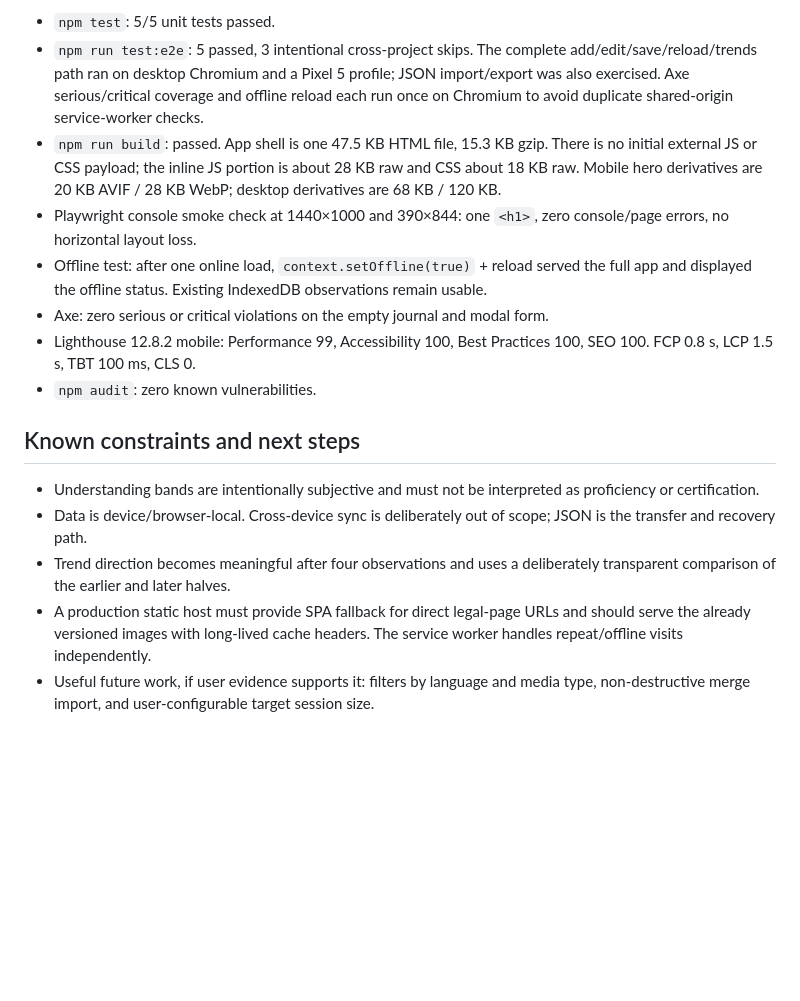
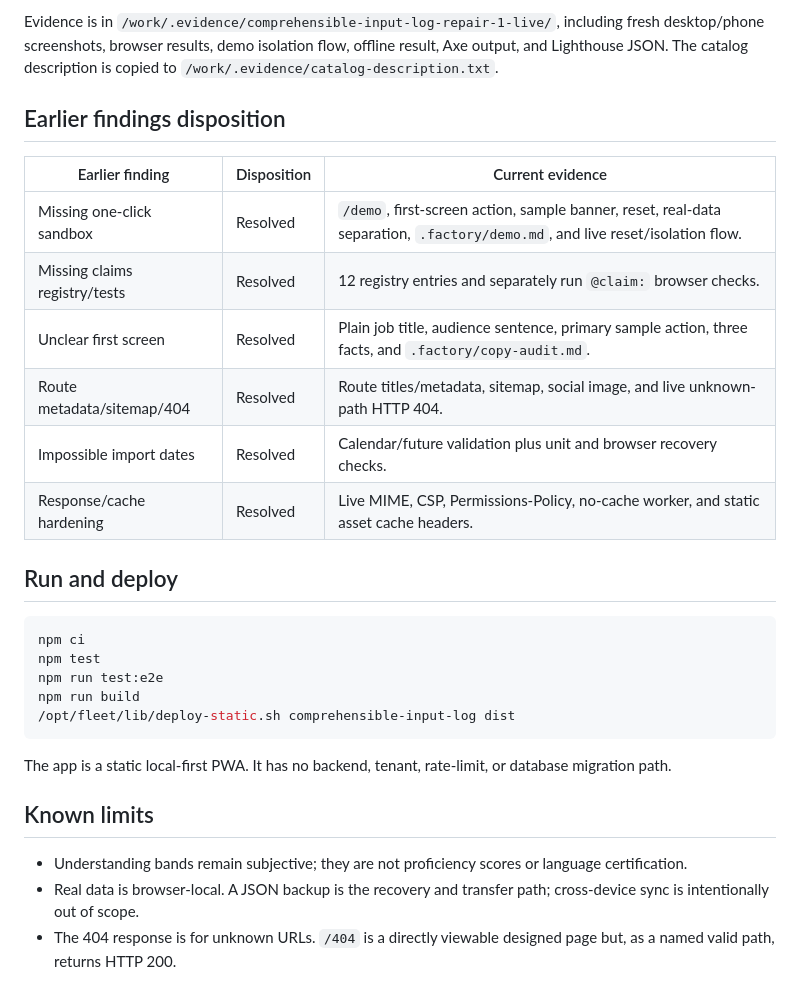
Before and after one commit to B-Divyesh/sf-comprehensible-input-log, a Markdown page: .factory/handoff.md, the part around one of its changes. GitHub-like rendering; blank space fills up the shorter version.

````diff
--- a/.factory/handoff.md
+++ b/.factory/handoff.md
@@ -61,17 +47,31 @@ The required build command is `npm run build`. Output is `dist/`, with `dist/ind
 
-- `npm test`: 5/5 unit tests passed.
-- `npm run test:e2e`: 5 passed, 3 intentional cross-project skips. The complete add/edit/save/reload/trends path ran on desktop Chromium and a Pixel 5 profile; JSON import/export was also exercised. Axe serious/critical coverage and offline reload each run once on Chromium to avoid duplicate shared-origin service-worker checks.
-- `npm run build`: passed. App shell is one 47.5 KB HTML file, 15.3 KB gzip. There is no initial external JS or CSS payload; the inline JS portion is about 28 KB raw and CSS about 18 KB raw. Mobile hero derivatives are 20 KB AVIF / 28 KB WebP; desktop derivatives are 68 KB / 120 KB.
-- Playwright console smoke check at 1440×1000 and 390×844: one `<h1>`, zero console/page errors, no horizontal layout loss.
-- Offline test: after one online load, `context.setOffline(true)` + reload served the full app and displayed the offline status. Existing IndexedDB observations remain usable.
-- Axe: zero serious or critical violations on the empty journal and modal form.
-- Lighthouse 12.8.2 mobile: Performance 99, Accessibility 100, Best Practices 100, SEO 100. FCP 0.8 s, LCP 1.5 s, TBT 100 ms, CLS 0.
-- `npm audit`: zero known vulnerabilities.
+Evidence is in `/work/.evidence/comprehensible-input-log-repair-1-live/`, including fresh desktop/phone screenshots, browser results, demo isolation flow, offline result, Axe output, and Lighthouse JSON. The catalog description is copied to `/work/.evidence/catalog-description.txt`.
 
-## Known constraints and next steps
+## Earlier findings disposition
 
-- Understanding bands are intentionally subjective and must not be interpreted as proficiency or certification.
-- Data is device/browser-local. Cross-device sync is deliberately out of scope; JSON is the transfer and recovery path.
-- Trend direction becomes meaningful after four observations and uses a deliberately transparent comparison of the earlier and later halves.
-- A production static host must provide SPA fallback for direct legal-page URLs and should serve the already versioned images with long-lived cache headers. The service worker handles repeat/offline visits independently.
-- Useful future work, if user evidence supports it: filters by language and media type, non-destructive merge import, and user-configurable target session size.
+| Earlier finding | Disposition | Current evidence |
+| --- | --- | --- |
+| Missing one-click sandbox | Resolved | `/demo`, first-screen action, sample banner, reset, real-data separation, `.factory/demo.md`, and live reset/isolation flow. |
+| Missing claims registry/tests | Resolved | 12 registry entries and separately run `@claim:` browser checks. |
+| Unclear first screen | Resolved | Plain job title, audience sentence, primary sample action, three facts, and `.factory/copy-audit.md`. |
+| Route metadata/sitemap/404 | Resolved | Route titles/metadata, sitemap, social image, and live unknown-path HTTP 404. |
+| Impossible import dates | Resolved | Calendar/future validation plus unit and browser recovery checks. |
+| Response/cache hardening | Resolved | Live MIME, CSP, Permissions-Policy, no-cache worker, and static asset cache headers. |
+
+## Run and deploy
+
+```sh
+npm ci
+npm test
+npm run test:e2e
+npm run build
+/opt/fleet/lib/deploy-static.sh comprehensible-input-log dist
+```
+
+The app is a static local-first PWA. It has no backend, tenant, rate-limit, or database migration path.
+
+## Known limits
+
+- Understanding bands remain subjective; they are not proficiency scores or language certification.
+- Real data is browser-local. A JSON backup is the recovery and transfer path; cross-device sync is intentionally out of scope.
+- The 404 response is for unknown URLs. `/404` is a directly viewable designed page but, as a named valid path, returns HTTP 200.
````
Also changed, not shown: other parts of .factory/handoff.md (+31 -45 lines).
